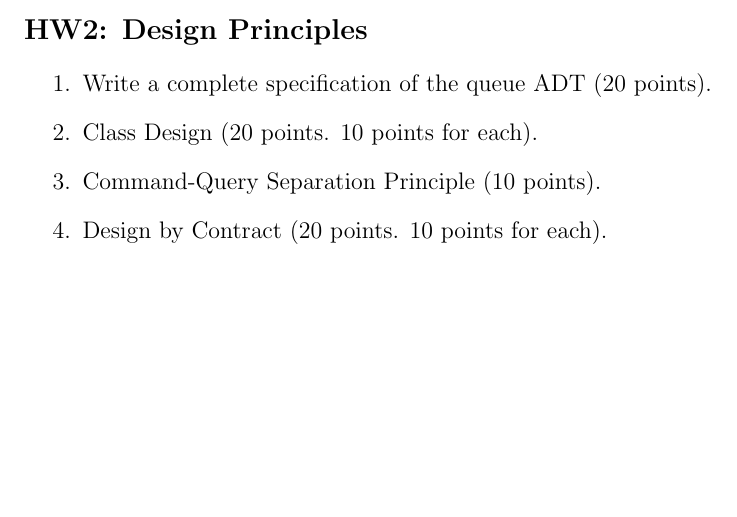
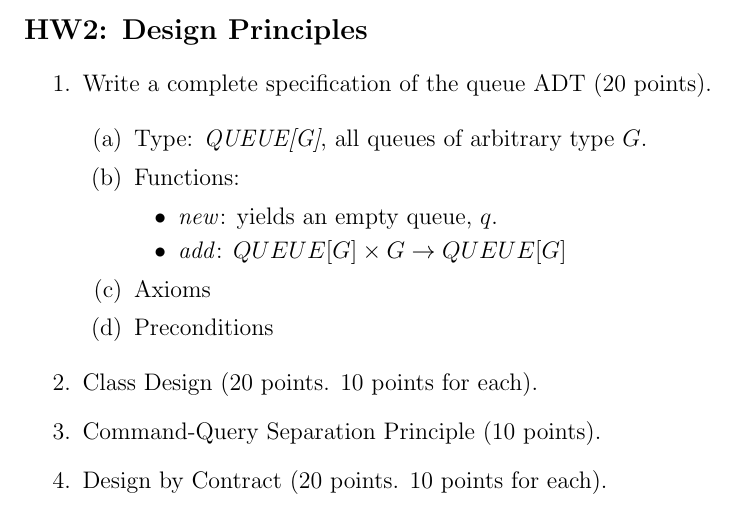
Before and after one commit to eddie-c-davis/cs-advsweng, a LaTeX thesis (HW2/report.tex): part of the page, cut so that both start at the same text, the shorter picture padded with empty space. Compiled offline with pdfLaTeX.

Commit message:
Updates.

```diff
--- a/HW2/report.tex
+++ b/HW2/report.tex
@@ -21,6 +21,19 @@
 \begin{enumerate}
 	\item Write a complete specification of the queue ADT (20 points).
 
+	\begin{enumerate}
+		\item Type: \textit{QUEUE[G]}, all queues of arbitrary type $G$.
+		\item Functions:
+		\begin{itemize}
+			\item \textit{new}: yields an empty queue, $q$.
+			\item \textit{add}: $QUEUE[G] \times G \rightarrow QUEUE[G]$
+		\end{itemize}
+
+		\item Axioms
+
+		\item Preconditions
+	\end{enumerate}
+
 	\item Class Design (20 points. 10 points for each).
 
 	\item Command-Query Separation Principle (10 points).
```
